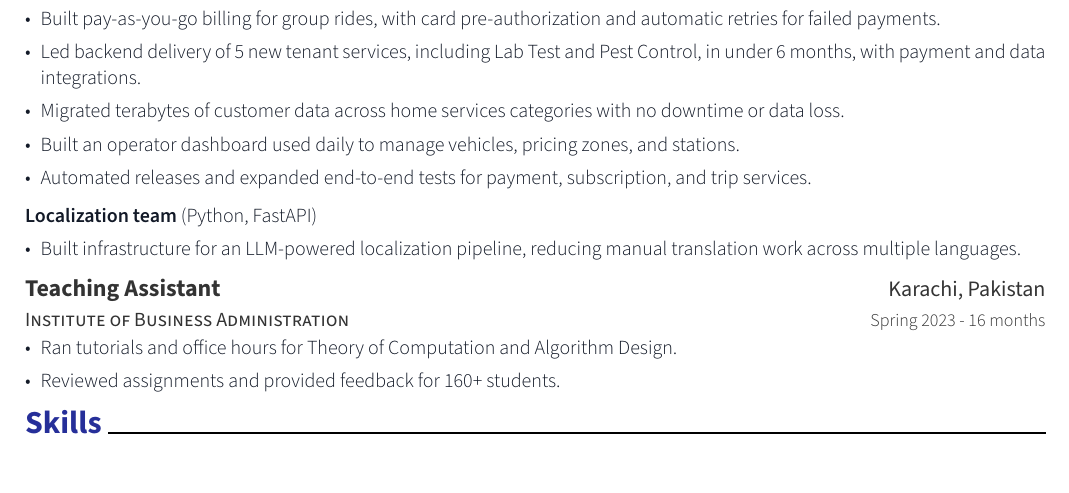
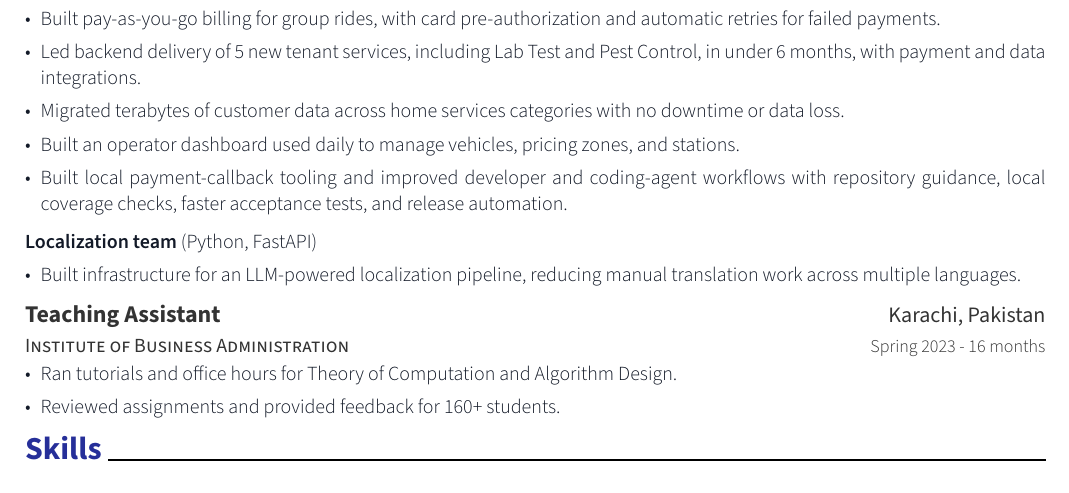
Before and after one commit to rasibn/resume, a Typst document (resume.typ): part of the page, cut so that both start at the same text. The pictures show the PDF file resume.pdf that the author committed with the source.

Commit message:
Highlight developer and coding-agent workflow improvements

```diff
--- a/resume.typ
+++ b/resume.typ
@@ -56,7 +56,7 @@ Backend engineer with 2+ years at Careem building payment, subscription, and tri
   - Led backend delivery of 5 new tenant services, including Lab Test and Pest Control, in under 6 months, with payment and data integrations.
   - Migrated terabytes of customer data across home services categories with no downtime or data loss.
   - Built an operator dashboard used daily to manage vehicles, pricing zones, and stations.
-  - Automated releases and expanded end-to-end tests for payment, subscription, and trip services.
+  - Built local payment-callback tooling and improved developer and coding-agent workflows with repository guidance, local coverage checks, faster acceptance tests, and release automation.
 
   *Localization team* (Python, FastAPI)
   - Built infrastructure for an LLM-powered localization pipeline, reducing manual translation work across multiple languages.
```
Also changed, not shown: resume.pdf.
